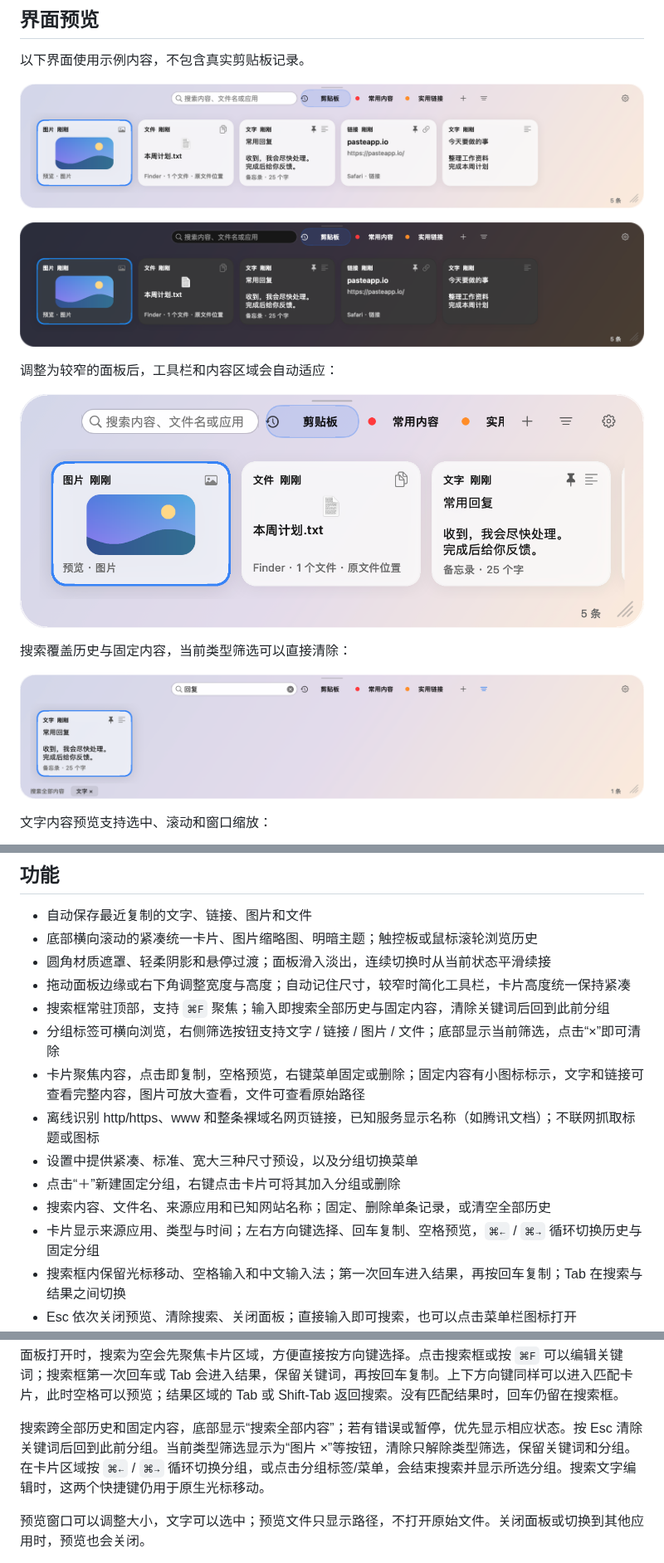
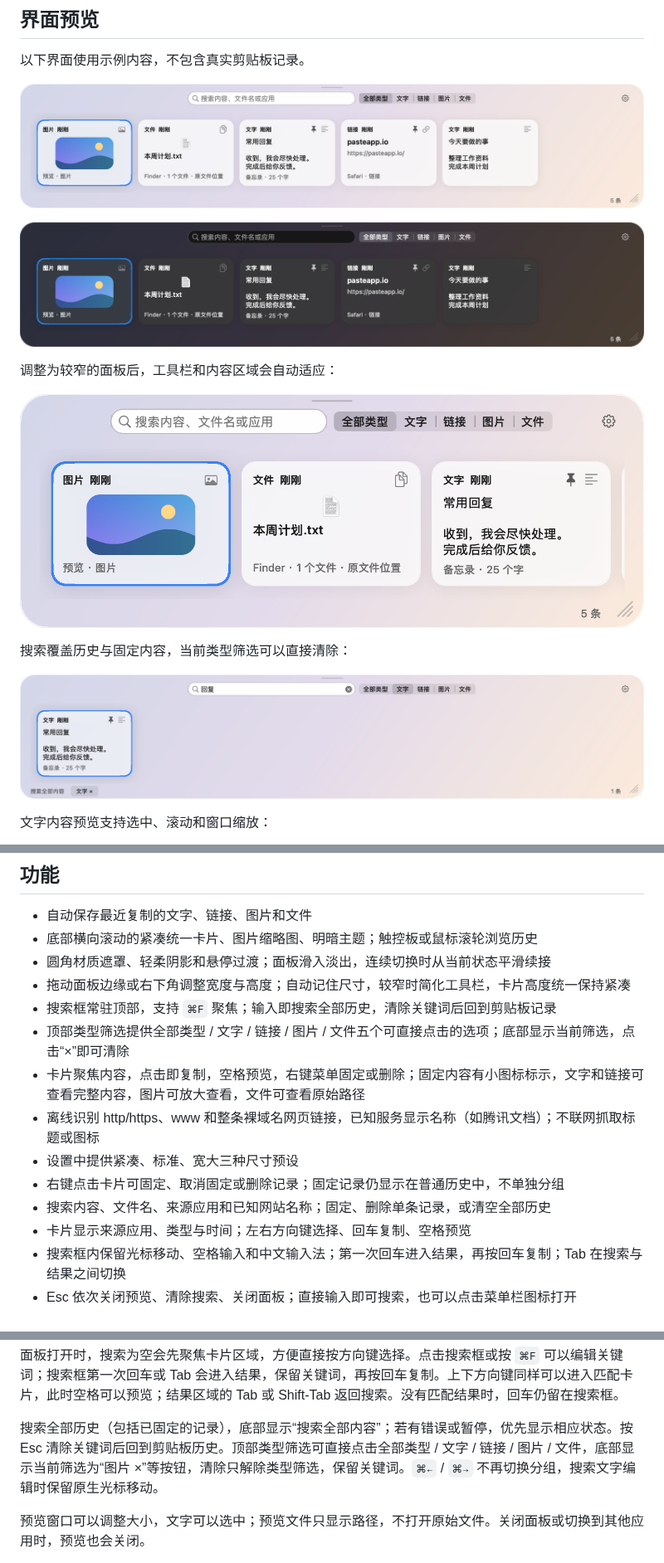
Before and after one commit to sgy0312/LocalPaste, a Markdown page: README.md, 3 parts joined by grey strips. Shown at 83% size. Rendered like a GitHub page; pictures changed too: docs/screenshots/preview-compact.png, docs/screenshots/preview-dark.png, docs/screenshots/preview-light.png.

```diff
--- a/README.md
+++ b/README.md
@@ -28,14 +28,14 @@
 - 底部横向滚动的紧凑统一卡片、图片缩略图、明暗主题；触控板或鼠标滚轮浏览历史
 - 圆角材质遮罩、轻柔阴影和悬停过渡；面板滑入淡出，连续切换时从当前状态平滑续接
 - 拖动面板边缘或右下角调整宽度与高度；自动记住尺寸，较窄时简化工具栏，卡片高度统一保持紧凑
-- 搜索框常驻顶部，支持 `⌘F` 聚焦；输入即搜索全部历史与固定内容，清除关键词后回到此前分组
-- 分组标签可横向浏览，右侧筛选按钮支持文字 / 链接 / 图片 / 文件；底部显示当前筛选，点击“×”即可清除
+- 搜索框常驻顶部，支持 `⌘F` 聚焦；输入即搜索全部历史，清除关键词后回到剪贴板记录
+- 顶部类型筛选提供全部类型 / 文字 / 链接 / 图片 / 文件五个可直接点击的选项；底部显示当前筛选，点击“×”即可清除
 - 卡片聚焦内容，点击即复制，空格预览，右键菜单固定或删除；固定内容有小图标标示，文字和链接可查看完整内容，图片可放大查看，文件可查看原始路径
 - 离线识别 http/https、www 和整条裸域名网页链接，已知服务显示名称（如腾讯文档）；不联网抓取标题或图标
-- 设置中提供紧凑、标准、宽大三种尺寸预设，以及分组切换菜单
-- 点击“＋”新建固定分组，右键点击卡片可将其加入分组或删除
+- 设置中提供紧凑、标准、宽大三种尺寸预设
+- 右键点击卡片可固定、取消固定或删除记录；固定记录仍显示在普通历史中，不单独分组
 - 搜索内容、文件名、来源应用和已知网站名称；固定、删除单条记录，或清空全部历史
-- 卡片显示来源应用、类型与时间；左右方向键选择、回车复制、空格预览，`⌘←` / `⌘→` 循环切换历史与固定分组
+- 卡片显示来源应用、类型与时间；左右方向键选择、回车复制、空格预览
 - 搜索框内保留光标移动、空格输入和中文输入法；第一次回车进入结果，再按回车复制；Tab 在搜索与结果之间切换
 - Esc 依次关闭预览、清除搜索、关闭面板；直接输入即可搜索，也可以点击菜单栏图标打开
 - 用 `⌘⇧V` 或菜单栏重新呼出面板时，会先立即同步一次系统剪贴板，再回到全部历史：清空搜索、解除类型筛选、取消旧选中、横向滚动归位，最新记录置于最左并选中，回车即可复制；正在浏览期间不会反复跳回
@@ -78,7 +78,7 @@ make check
 
 面板打开时，搜索为空会先聚焦卡片区域，方便直接按方向键选择。点击搜索框或按 `⌘F` 可以编辑关键词；搜索框第一次回车或 Tab 会进入结果，保留关键词，再按回车复制。上下方向键同样可以进入匹配卡片，此时空格可以预览；结果区域的 Tab 或 Shift-Tab 返回搜索。没有匹配结果时，回车仍留在搜索框。
 
-搜索跨全部历史和固定内容，底部显示“搜索全部内容”；若有错误或暂停，优先显示相应状态。按 Esc 清除关键词后回到此前分组。当前类型筛选显示为“图片 ×”等按钮，清除只解除类型筛选，保留关键词和分组。在卡片区域按 `⌘←` / `⌘→` 循环切换分组，或点击分组标签/菜单，会结束搜索并显示所选分组。搜索文字编辑时，这两个快捷键仍用于原生光标移动。
+搜索全部历史（包括已固定的记录），底部显示“搜索全部内容”；若有错误或暂停，优先显示相应状态。按 Esc 清除关键词后回到剪贴板历史。顶部类型筛选可直接点击全部类型 / 文字 / 链接 / 图片 / 文件，底部显示当前筛选为“图片 ×”等按钮，清除只解除类型筛选，保留关键词。`⌘←` / `⌘→` 不再切换分组，搜索文字编辑时保留原生光标移动。
 
 预览窗口可以调整大小，文字可以选中；预览文件只显示路径，不打开原始文件。关闭面板或切换到其他应用时，预览也会关闭。
 
```
Also changed, not shown: other parts of README.md (+1 -1 lines), docs/PASTE-REFERENCE.md (+2 -0 lines), docs/UI-DESIGN.md (+11 -11 lines), 3 other files.
